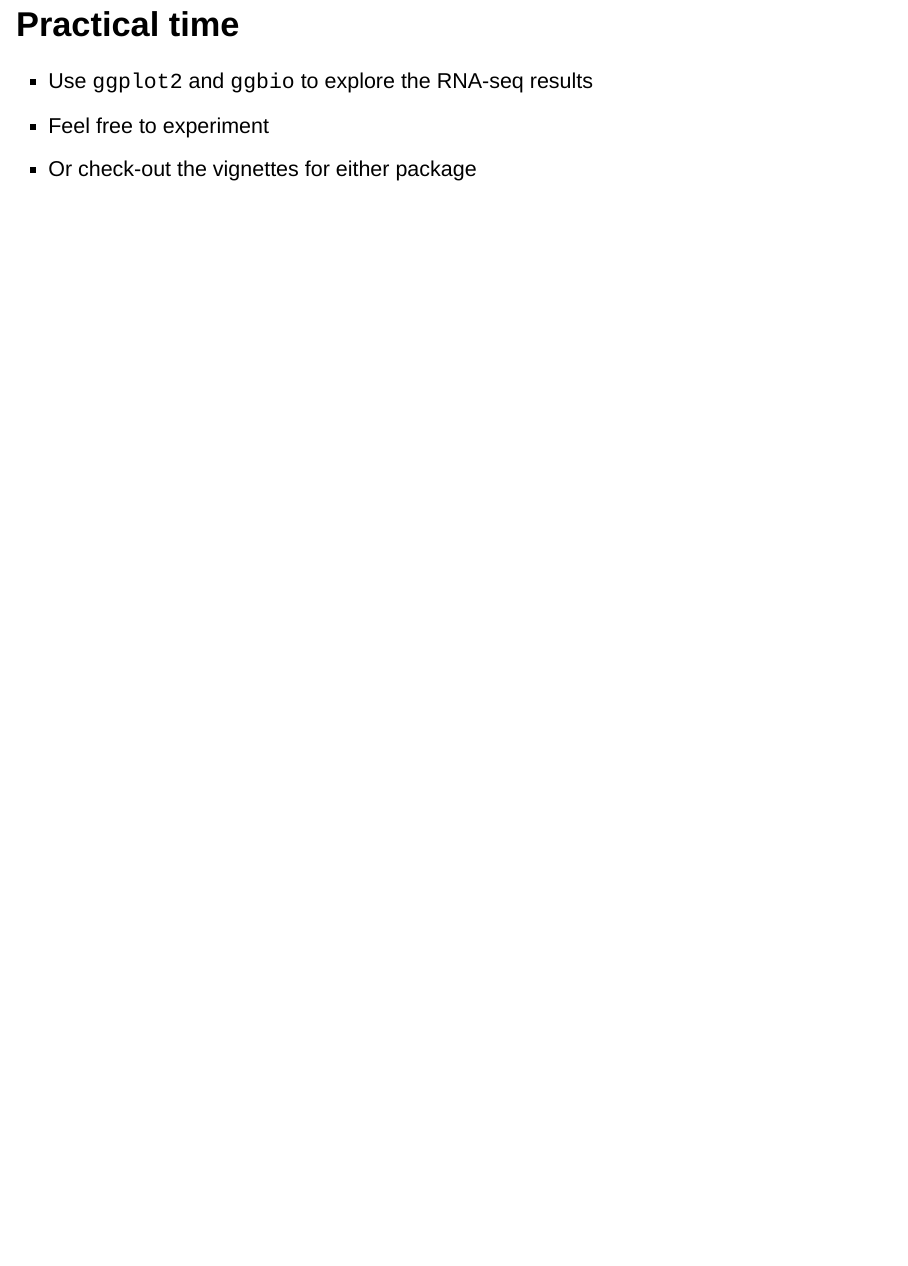
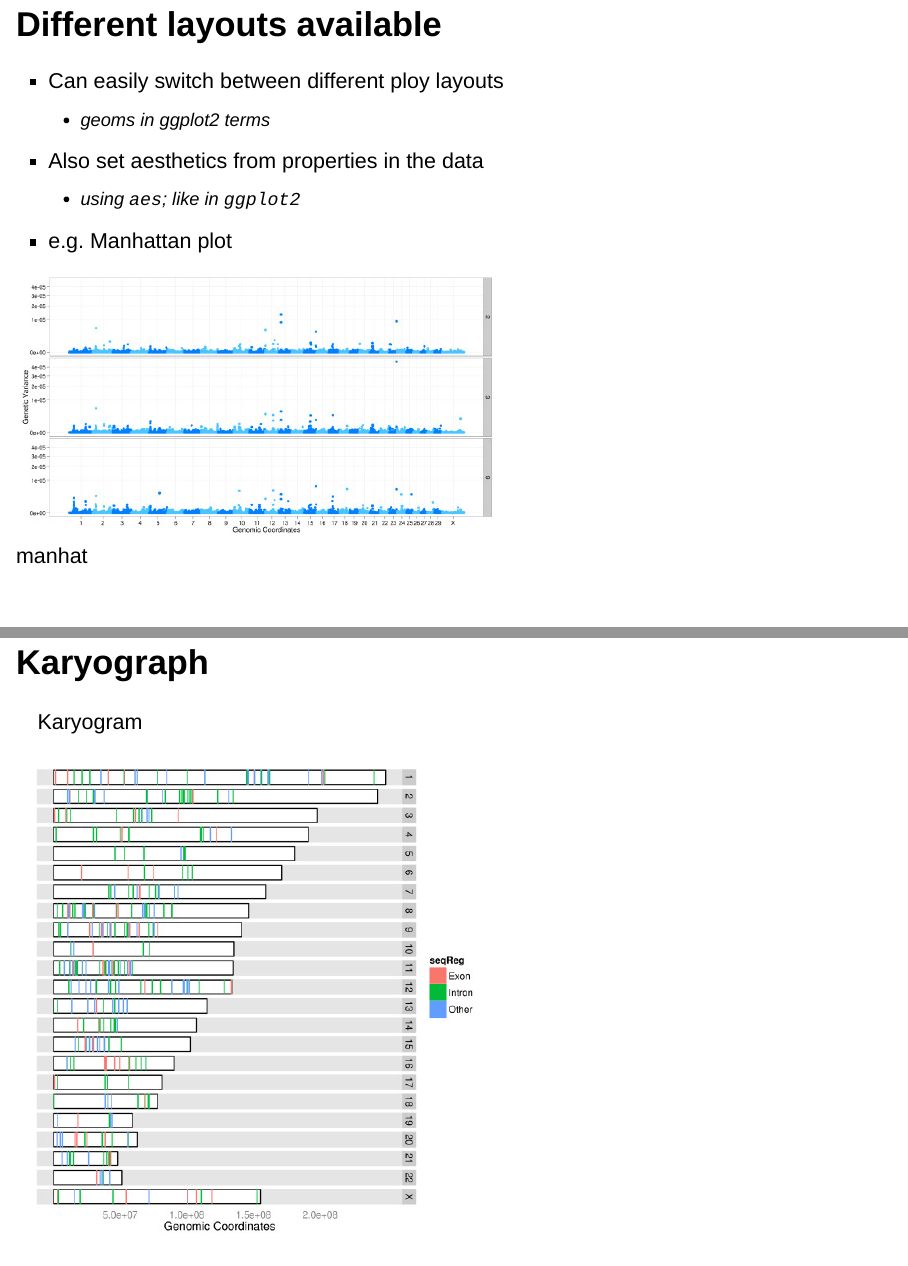
Before and after one commit to markdunning/GenomeAnnotation-Lect, an R Markdown document (annoAndViz.Rmd): page 60 of 60 before the commit and pages 60 and 61 of 64 after it, the two joined at a grey line. Rendered offline with R 4.5, knitr and Pandoc, with nearby package versions; code that draws random numbers runs with fixed seeds of ours; some code elsewhere in the file could not run offline; common packages that the code uses without loading them are loaded.

Commit message:
add ggbio figures

````diff
--- a/annoAndViz.Rmd
+++ b/annoAndViz.Rmd
@@ -508,3 +508,16 @@
 autoplot(bam.sub,stat="coverage"))
 ```
 
+## Different layouts available
+
+- Can easily switch between different ploy layouts
+    + geoms in ggplot2 terms
+- Also set aesthetics from properties in the data
+    + using `aes`; like in `ggplot2`
+- e.g. Manhattan plot
+
+![manhat](images/gb-2012-13-8-r77-3.jpg)
+
+## Karyograph
+
+Karyogram
````
Also changed, not shown: images/gb-2012-13-8-r77-3.jpg (added), images/gb-2012-13-8-r77-4.jpg (added), images/gb-2012-13-8-r77-5.jpg (added), annoAndViz.Rmd (7 more changed lines).
